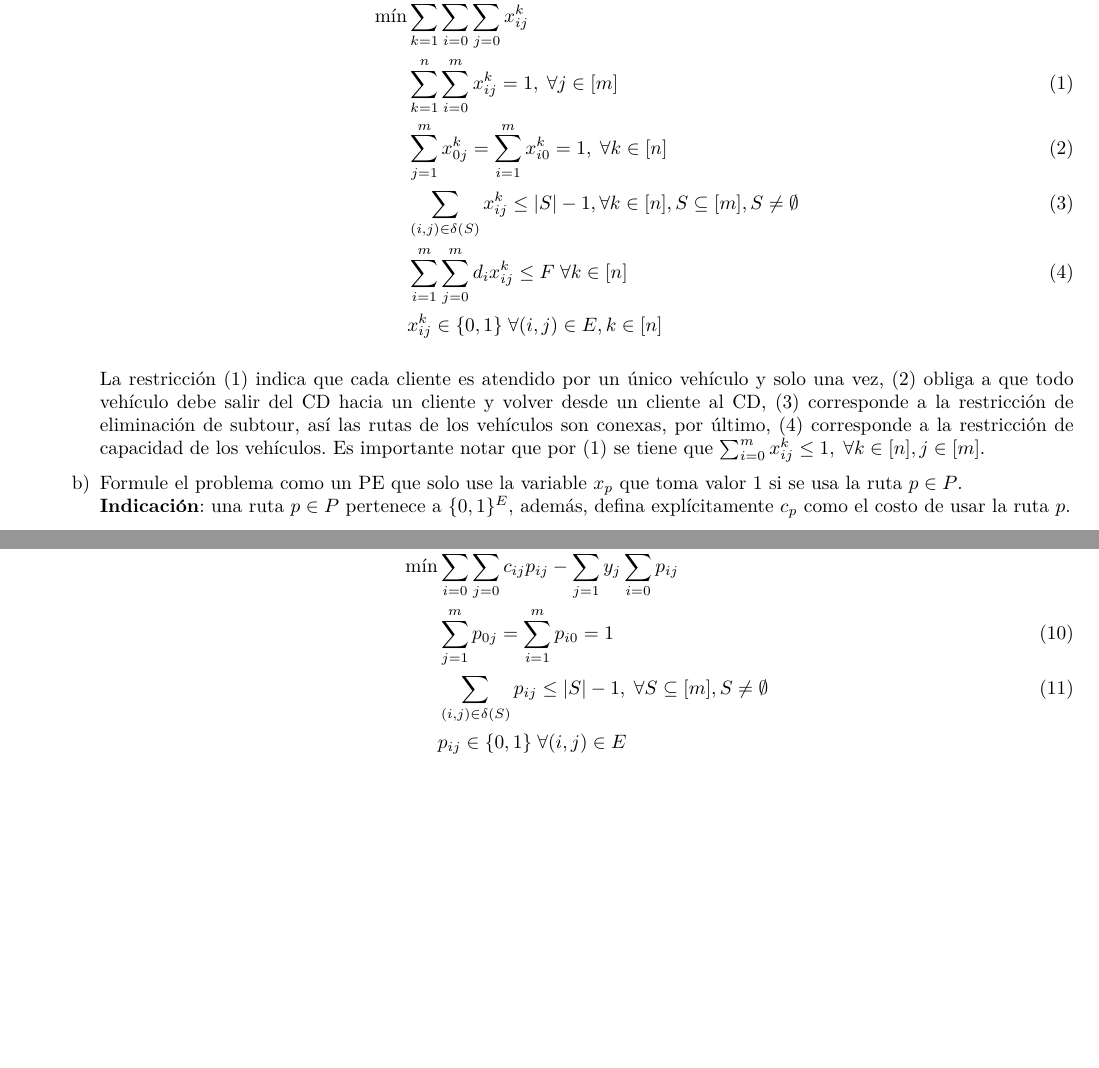
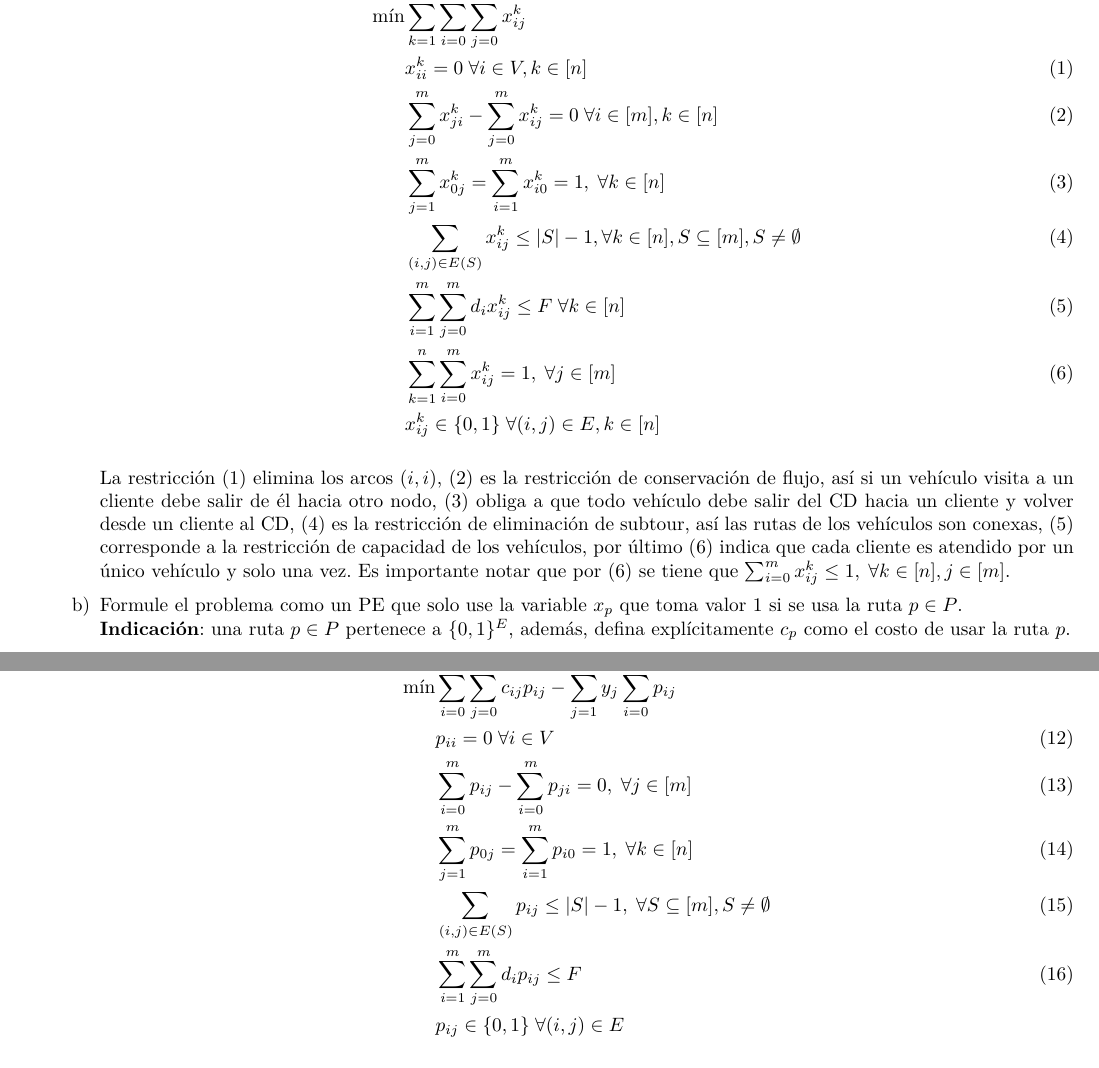
Before and after one commit to dgarridoa/PLM, a LaTeX document (aux/aux4/Aux4PLM-Pauta.tex): two parts of pages 1 and 2 of 2 before the commit and two parts of pages 1 and 3 of 3 after it, joined at a grey line, cut so that both start at the same text, the shorter picture padded with empty space. Compiled offline with pdfLaTeX.

Commit message:
Add flow conservation and fix edges in subtour elimination

```diff
--- a/aux/aux4/Aux4PLM-Pauta.tex
+++ b/aux/aux4/Aux4PLM-Pauta.tex
@@ -85,14 +85,16 @@ Cuenta con una flota homogenea de $n$ vehículos de capacidad $F$ con la que deb
 
 \begin{align}
 \min &\sum_{k=1}^{n}\sum_{i=0}^{m}\sum_{j=0}^{m} x_{ij}^{k}\nonumber\\
+& x_{ii}^{k}=0 \; \forall i \in V, k \in [n]\\
+& \sum_{j=0}^{m}x_{ji}^{k} - \sum_{j=0}^{m}x_{ij}^{k} = 0\; \forall i \in [m], k \in [n]\\
+& \sum_{j=1}^{m}x_{0j}^{k}=\sum_{i=1}^{m}x_{i0}^{k}=1, \; \forall k \in [n]\\
+& \sum_{(i,j)\in E(S)}x_{ij}^{k}\leq |S|-1, \forall k\in[n], S\subseteq [m], S\neq\emptyset\\
+& \sum_{i=1}^{m}\sum_{j=0}^{m} d_{i}x_{ij}^{k}\leq F \; \forall k \in [n]\\
 & \sum_{k=1}^{n}\sum_{i=0}^{m} x_{ij}^{k} = 1, \;\forall j \in [m]\\
-& \sum_{j=1}^{m}x_{0j}^{k}=\sum_{i=1}^{m}x_{i0}^{k}=1, \; \forall k \in [n]\\
-& \sum_{(i,j)\in \delta(S)}x_{ij}^{k}\leq |S|-1, \forall k\in[n], S\subseteq [m], S\neq\emptyset\\
-& \sum_{i=1}^{m}\sum_{j=0}^{m} d_{i}x_{ij}^{k}\leq F \; \forall k \in [n]\\
 & x_{ij}^{k}\in\{0,1\} \; \forall (i,j)\in E, k \in [n]\nonumber
 \end{align}
 
-La restricción (1) indica que cada cliente es atendido por un único vehículo y solo una vez, (2) obliga a que todo vehículo debe salir del CD hacia un cliente y volver desde un cliente al CD, (3) corresponde a la restricción de eliminación de subtour, así las rutas de los vehículos son conexas, por último, (4) corresponde a la restricción de capacidad de los vehículos. Es importante notar que por (1) se tiene que $\sum_{i=0}^{m}x_{ij}^{k}\leq 1, \; \forall k \in [n], j \in [m]$.
+La restricción (1) elimina los arcos $(i,i)$, (2) es la restricción de conservación de flujo, así si un vehículo visita a un cliente debe salir de él hacia otro nodo, (3) obliga a que todo vehículo debe salir del CD hacia un cliente y volver desde un cliente al CD, (4) es la restricción de eliminación de subtour, así las rutas de los vehículos son conexas, (5) corresponde a la restricción de capacidad de los vehículos, por último (6) indica que cada cliente es atendido por un único vehículo y solo una vez. Es importante notar que por (6) se tiene que $\sum_{i=0}^{m}x_{ij}^{k}\leq 1, \; \forall k \in [n], j \in [m]$.
 
 \item[b)] Formule el problema como un PE que solo use la variable $x_{p}$ que toma valor 1 si se usa la ruta $p\in P$.\\ \textbf{Indicación}: una ruta $p\in P$ pertenece a $\{0,1\}^{E}$, además, defina explícitamente $c_{p}$ como el costo de usar la ruta $p$.
 
@@ -136,8 +138,11 @@ El pricing problem $PP(y,z)$ corresponde a buscar la ruta $p$ que más viola que
 
 \begin{align}
     \min & \sum_{i=0}^{m}\sum_{j=0}^{m}c_{ij}p_{ij}-\sum_{j=1}^{m}y_{j}\sum_{i=0}^{m}p_{ij}\nonumber\\
-    & \sum_{j=1}^{m}p_{0j}=\sum_{i=1}^{m}p_{i0}=1\\
-    & \sum_{(i,j)\in \delta(S)}p_{ij}\leq |S|-1, \; \forall S\subseteq [m], S\neq\emptyset\\
+    & p_{ii}=0 \; \forall i \in V\\
+    & \sum_{i=0}^{m}p_{ij} - \sum_{i=0}^{m}p_{ji} = 0,\; \forall j \in [m]\\
+    & \sum_{j=1}^{m}p_{0j}=\sum_{i=1}^{m}p_{i0}=1, \; \forall k \in [n]\\
+    & \sum_{(i,j)\in E(S)}p_{ij}\leq |S|-1, \; \forall S\subseteq [m], S\neq\emptyset\\
+    & \sum_{i=1}^{m}\sum_{j=0}^{m} d_{i}p_{ij}\leq F\\
     & p_{ij}\in\{0,1\} \;\forall (i,j) \in E\nonumber
 \end{align}
 \end{itemize}
```
Also changed, not shown: aux/aux4/Aux4PLM-Pauta.pdf, aux/aux4/Aux4PLM-Pauta.tex (6 more changed lines).
